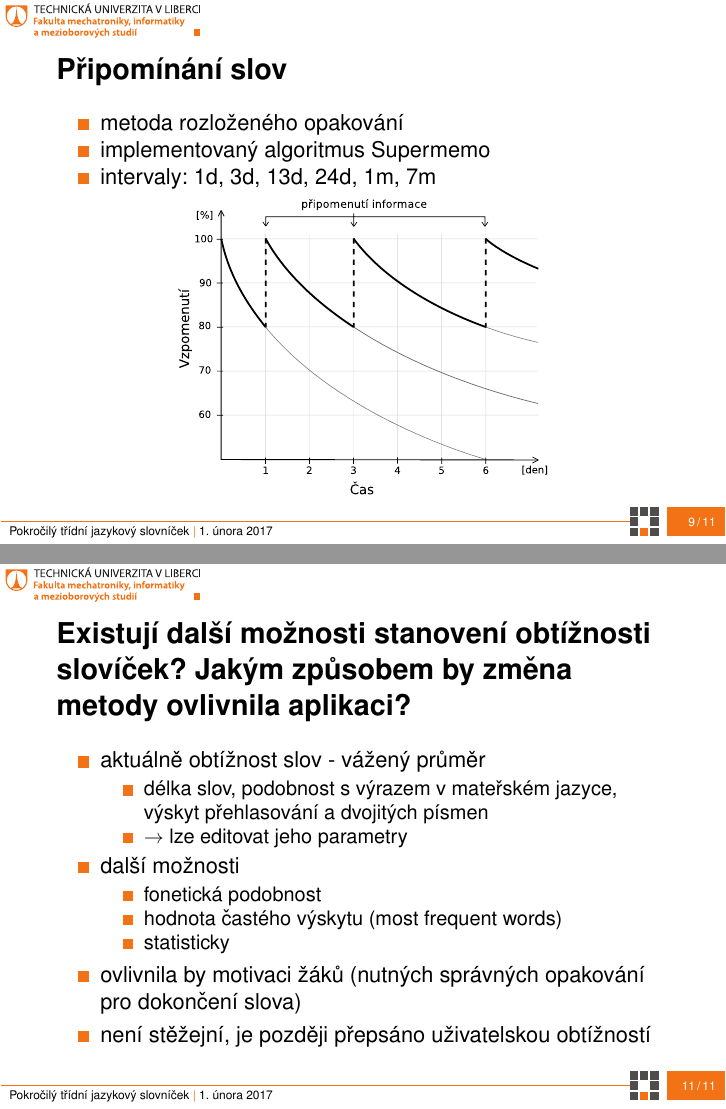
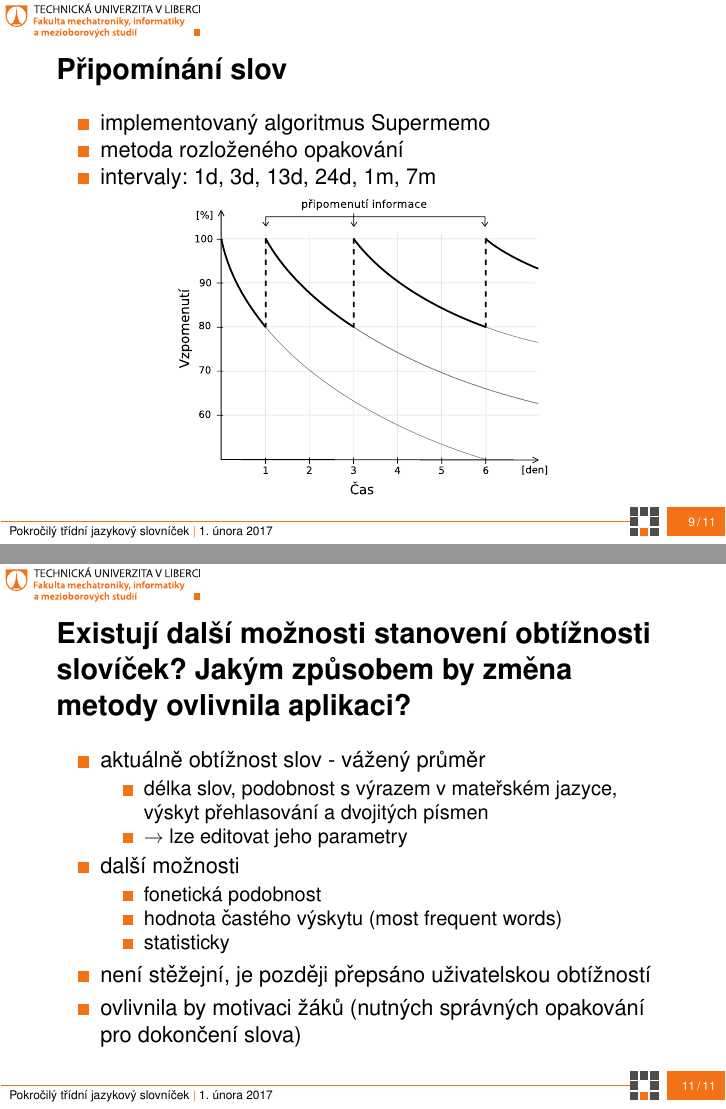
Before and after one commit to daniel-madera/dp-presentation, LaTeX slides (dp-madera-prezentace.tex): pages 26 and 35 of 37, joined at a grey line. Compiled offline with pdfLaTeX.

Commit message:
final changes

```diff
--- a/dp-madera-prezentace.tex
+++ b/dp-madera-prezentace.tex
@@ -106,8 +106,8 @@ Studentská 2 {\color{FM_TUL} |} 461\,17 Liberec 2 {\color{FM_TUL} |} {daniel.ma
 \begin{frame}[t]
     \frametitle{Připomínání slov}
     \begin{itemize}
+        \item implementovaný algoritmus Supermemo
         \item metoda rozloženého opakování
-        \item implementovaný algoritmus Supermemo
         \item intervaly: 1d, 3d, 13d, 24d, 1m, 7m
     \end{itemize}
     \begin{center}
@@ -151,8 +151,8 @@ Studentská 2 {\color{FM_TUL} |} 461\,17 Liberec 2 {\color{FM_TUL} |} {daniel.ma
             \item hodnota častého výskytu (most frequent words)
             \item statisticky
         \end{itemize}
+        \item není stěžejní, je později přepsáno uživatelskou obtížností
         \item ovlivnila by motivaci žáků (nutných správných opakování pro dokončení slova)
-        \item není stěžejní, je později přepsáno uživatelskou obtížností
     \end{itemize}
 \end{frame}
 
```
Also changed, not shown: dp-madera-prezentace.pdf, img/architecture.png, dp-madera-prezentace.tex (2 more changed lines).
